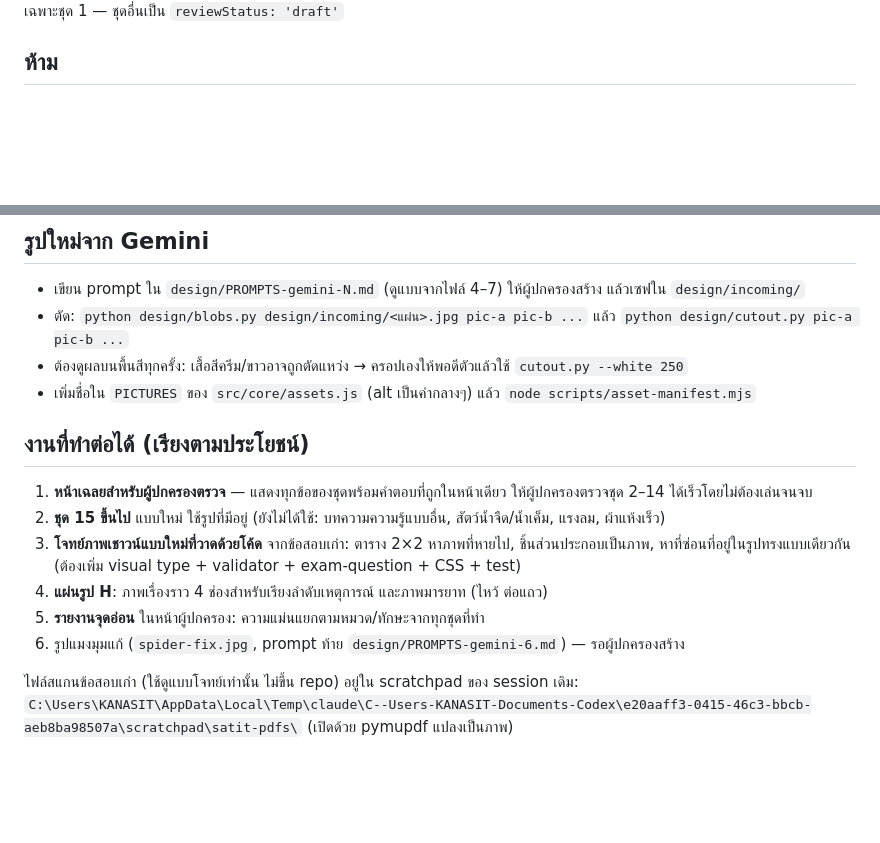
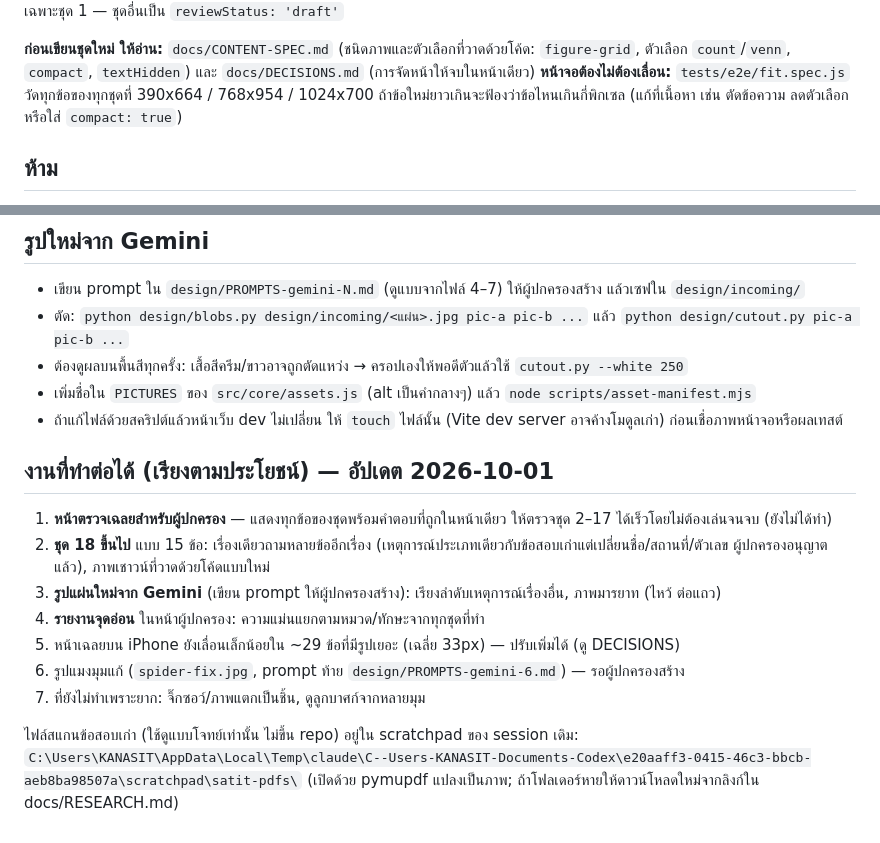
Before and after one commit to kanasit123-dotcom/little-exam-adventure, a Markdown page: docs/ADDING-A-SET.md, 2 parts joined by grey strips. Drawn GitHub-style; blank space fills up the shorter version.

Commit message:
Handoff docs: 17 sets, one-screen rule, next tasks
Co-Authored-By: Claude Sonnet 5.5 <noreply@anthropic.com>

```diff
--- a/docs/ADDING-A-SET.md
+++ b/docs/ADDING-A-SET.md
@@ -4,4 +4,7 @@
 ผู้ปกครองตรวจแล้วเฉพาะชุด 1 — ชุดอื่นเป็น `reviewStatus: 'draft'`
+
+**ก่อนเขียนชุดใหม่ ให้อ่าน:** `docs/CONTENT-SPEC.md` (ชนิดภาพและตัวเลือกที่วาดด้วยโค้ด: `figure-grid`, ตัวเลือก `count`/`venn`, `compact`, `textHidden`) และ `docs/DECISIONS.md` (การจัดหน้าให้จบในหน้าเดียว)
+**หน้าจอต้องไม่ต้องเลื่อน:** `tests/e2e/fit.spec.js` วัดทุกข้อของทุกชุดที่ 390x664 / 768x954 / 1024x700 ถ้าข้อใหม่ยาวเกินจะฟ้องว่าข้อไหนเกินกี่พิกเซล (แก้ที่เนื้อหา เช่น ตัดข้อความ ลดตัวเลือก หรือใส่ `compact: true`)
 
 ## ห้าม
 
@@ -54,15 +57,17 @@
 - ตัด: `python design/blobs.py design/incoming/<แผ่น>.jpg pic-a pic-b ...` แล้ว `python design/cutout.py pic-a pic-b ...`
 - ต้องดูผลบนพื้นสีทุกครั้ง: เสื้อสีครีม/ขาวอาจถูกตัดแหว่ง → ครอปเองให้พอดีตัวแล้วใช้ `cutout.py --white 250`
 - เพิ่มชื่อใน `PICTURES` ของ `src/core/assets.js` (alt เป็นคำกลางๆ) แล้ว `node scripts/asset-manifest.mjs`
+- ถ้าแก้ไฟล์ด้วยสคริปต์แล้วหน้าเว็บ dev ไม่เปลี่ยน ให้ `touch` ไฟล์นั้น (Vite dev server อาจค้างโมดูลเก่า) ก่อนเชื่อภาพหน้าจอหรือผลเทสต์
 
-## งานที่ทำต่อได้ (เรียงตามประโยชน์)
+## งานที่ทำต่อได้ (เรียงตามประโยชน์) — อัปเดต 2026-10-01
 
-1. **หน้าเฉลยสำหรับผู้ปกครองตรวจ** — แสดงทุกข้อของชุดพร้อมคำตอบที่ถูกในหน้าเดียว ให้ผู้ปกครองตรวจชุด 2–14 ได้เร็วโดยไม่ต้องเล่นจนจบ
-2. **ชุด 15 ขึ้นไป** แบบใหม่ ใช้รูปที่มีอยู่ (ยังไม่ได้ใช้: บทความความรู้แบบอื่น, สัตว์น้ำจืด/น้ำเค็ม, แรงลม, ผ้าแห้งเร็ว)
-3. **โจทย์ภาพเชาวน์แบบใหม่ที่วาดด้วยโค้ด** จากข้อสอบเก่า: ตาราง 2×2 หาภาพที่หายไป, ชิ้นส่วนประกอบเป็นภาพ, หาที่ซ่อนที่อยู่ในรูปทรงแบบเดียวกัน (ต้องเพิ่ม visual type + validator + exam-question + CSS + test)
-4. **แผ่นรูป H**: ภาพเรื่องราว 4 ช่องสำหรับเรียงลำดับเหตุการณ์ และภาพมารยาท (ไหว้ ต่อแถว)
-5. **รายงานจุดอ่อน** ในหน้าผู้ปกครอง: ความแม่นแยกตามหมวด/ทักษะจากทุกชุดที่ทำ
+1. **หน้าตรวจเฉลยสำหรับผู้ปกครอง** — แสดงทุกข้อของชุดพร้อมคำตอบที่ถูกในหน้าเดียว ให้ตรวจชุด 2–17 ได้เร็วโดยไม่ต้องเล่นจนจบ (ยังไม่ได้ทำ)
+2. **ชุด 18 ขึ้นไป** แบบ 15 ข้อ: เรื่องเดียวถามหลายข้ออีกเรื่อง (เหตุการณ์ประเภทเดียวกับข้อสอบเก่าแต่เปลี่ยนชื่อ/สถานที่/ตัวเลข ผู้ปกครองอนุญาตแล้ว), ภาพเชาวน์ที่วาดด้วยโค้ดแบบใหม่
+3. **รูปแผ่นใหม่จาก Gemini** (เขียน prompt ให้ผู้ปกครองสร้าง): เรียงลำดับเหตุการณ์เรื่องอื่น, ภาพมารยาท (ไหว้ ต่อแถว)
+4. **รายงานจุดอ่อน** ในหน้าผู้ปกครอง: ความแม่นแยกตามหมวด/ทักษะจากทุกชุดที่ทำ
+5. หน้าเฉลยบน iPhone ยังเลื่อนเล็กน้อยใน ~29 ข้อที่มีรูปเยอะ (เฉลี่ย 33px) — ปรับเพิ่มได้ (ดู DECISIONS)
 6. รูปแมงมุมแก้ (`spider-fix.jpg`, prompt ท้าย `design/PROMPTS-gemini-6.md`) — รอผู้ปกครองสร้าง
+7. ที่ยังไม่ทำเพราะยาก: จิ๊กซอว์/ภาพแตกเป็นชิ้น, ดูลูกบาศก์จากหลายมุม
 
 ไฟล์สแกนข้อสอบเก่า (ใช้ดูแบบโจทย์เท่านั้น ไม่ขึ้น repo) อยู่ใน scratchpad ของ session เดิม:
-`C:\Users\KANASIT\AppData\Local\Temp\claude\C--Users-KANASIT-Documents-Codex\e20aaff3-0415-46c3-bbcb-aeb8ba98507a\scratchpad\satit-pdfs\` (เปิดด้วย pymupdf แปลงเป็นภาพ)
+`C:\Users\KANASIT\AppData\Local\Temp\claude\C--Users-KANASIT-Documents-Codex\e20aaff3-0415-46c3-bbcb-aeb8ba98507a\scratchpad\satit-pdfs\` (เปิดด้วย pymupdf แปลงเป็นภาพ; ถ้าโฟลเดอร์หายให้ดาวน์โหลดใหม่จากลิงก์ใน docs/RESEARCH.md)
```
Also changed, not shown: other parts of docs/ADDING-A-SET.md (+1 -1 lines), AI-HANDOFF.md (+5 -4 lines).
